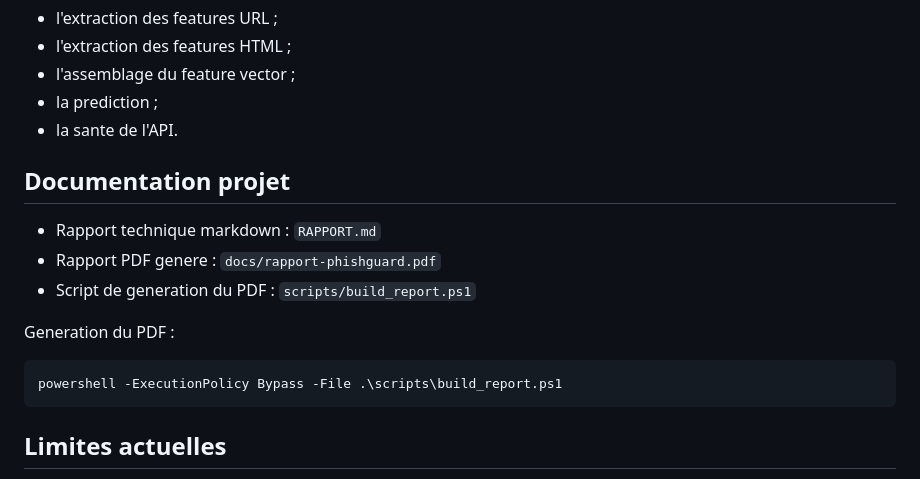
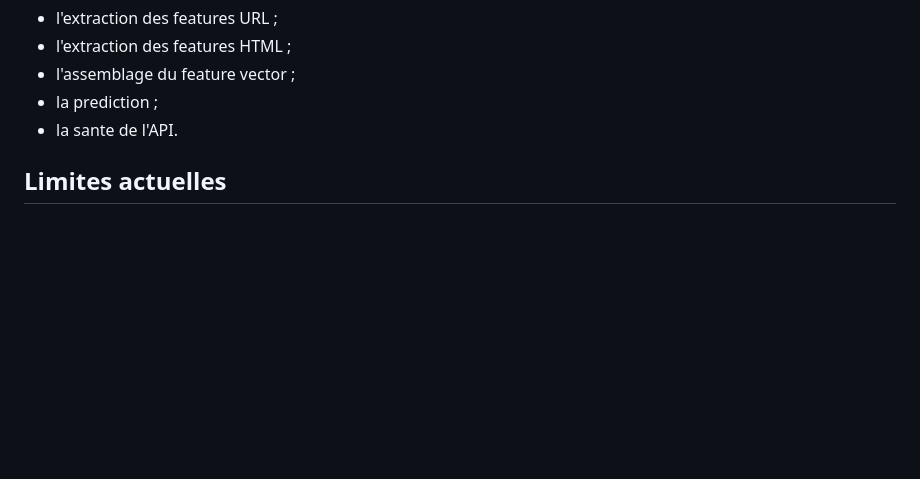
Before and after one commit to BoumizaRayen/phishing-website-detection, a Markdown page: README.md, the part around the change. Rendered like a GitHub page; blank space fills up the shorter version.

Commit message:
Update README
Removed project documentation section including technical report references and PDF generation instructions.

````diff
--- a/README.md
+++ b/README.md
@@ -333,17 +333,6 @@ Les tests couvrent notamment :
 - la prediction ;
 - la sante de l'API.
 
-## Documentation projet
-
-- Rapport technique markdown : `RAPPORT.md`
-- Rapport PDF genere : `docs/rapport-phishguard.pdf`
-- Script de generation du PDF : `scripts/build_report.ps1`
-
-Generation du PDF :
-
-```powershell
-powershell -ExecutionPolicy Bypass -File .\scripts\build_report.ps1
-```
 
 ## Limites actuelles
 
````
